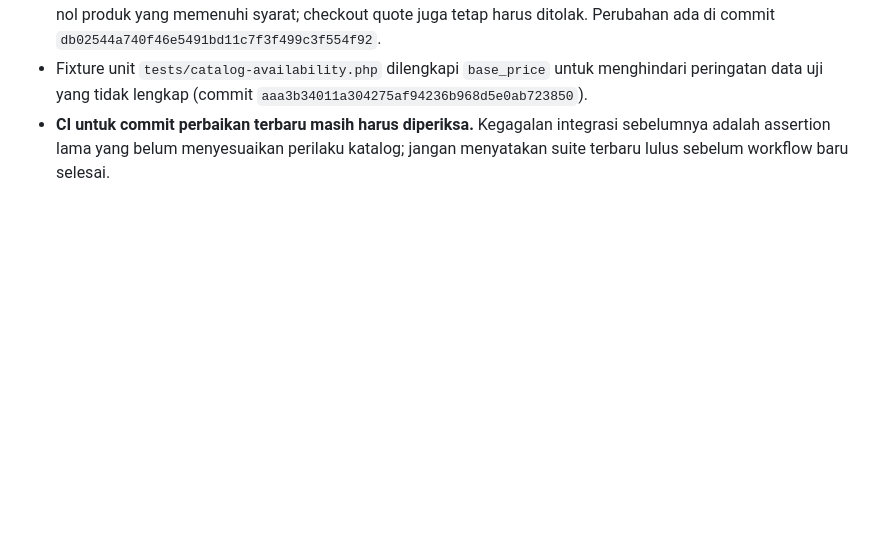
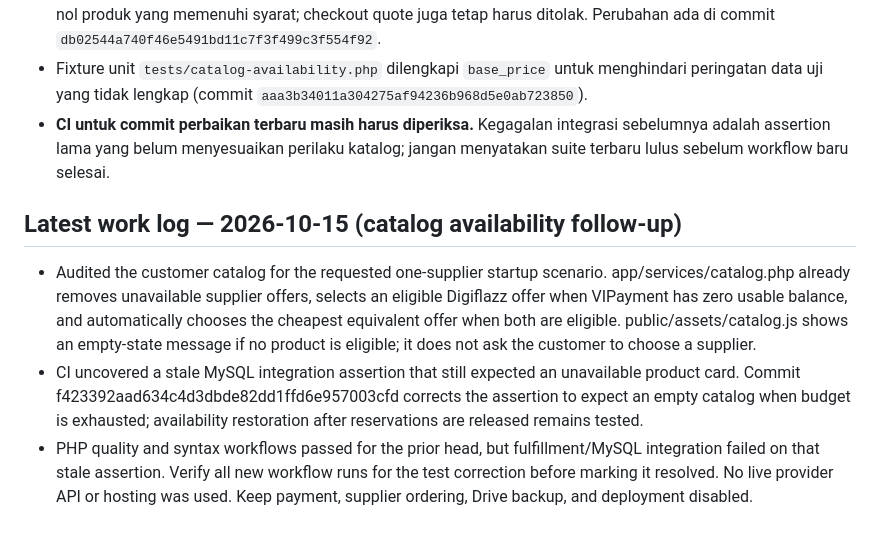
Before and after one commit to sulistio95/PluQ-I, a Markdown page: HANDOFF_NEXT_CHATGPT.md, the part around the change. Rendered like a GitHub page; blank space fills up the shorter version.

Commit message:
Update handoff with catalog supplier availability audit

```diff
--- a/HANDOFF_NEXT_CHATGPT.md
+++ b/HANDOFF_NEXT_CHATGPT.md
@@ -990,3 +990,10 @@ Login page and rate-limit helper review found that a successful login clears fai
 - Fixture/assertion integrasi diperbarui: jika saldo/kapasitas provider tidak cukup, katalog harus mengembalikan nol produk yang memenuhi syarat; checkout quote juga tetap harus ditolak. Perubahan ada di commit `db02544a740f46e5491bd11c7f3f499c3f554f92`.
 - Fixture unit `tests/catalog-availability.php` dilengkapi `base_price` untuk menghindari peringatan data uji yang tidak lengkap (commit `aaa3b34011a304275af94236b968d5e0ab723850`).
 - **CI untuk commit perbaikan terbaru masih harus diperiksa.** Kegagalan integrasi sebelumnya adalah assertion lama yang belum menyesuaikan perilaku katalog; jangan menyatakan suite terbaru lulus sebelum workflow baru selesai.
+
+
+## Latest work log — 2026-10-15 (catalog availability follow-up)
+
+- Audited the customer catalog for the requested one-supplier startup scenario. app/services/catalog.php already removes unavailable supplier offers, selects an eligible Digiflazz offer when VIPayment has zero usable balance, and automatically chooses the cheapest equivalent offer when both are eligible. public/assets/catalog.js shows an empty-state message if no product is eligible; it does not ask the customer to choose a supplier.
+- CI uncovered a stale MySQL integration assertion that still expected an unavailable product card. Commit f423392aad634c4d3dbde82dd1ffd6e957003cfd corrects the assertion to expect an empty catalog when budget is exhausted; availability restoration after reservations are released remains tested.
+- PHP quality and syntax workflows passed for the prior head, but fulfillment/MySQL integration failed on that stale assertion. Verify all new workflow runs for the test correction before marking it resolved. No live provider API or hosting was used. Keep payment, supplier ordering, Drive backup, and deployment disabled.
```
